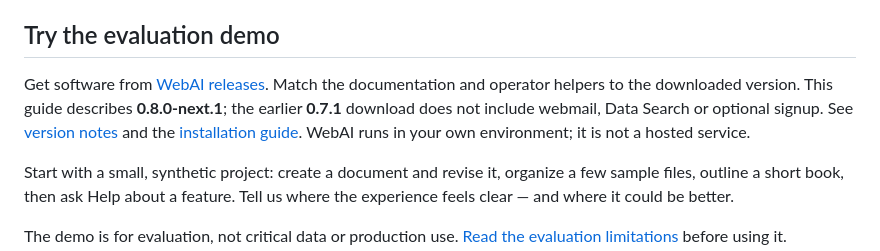
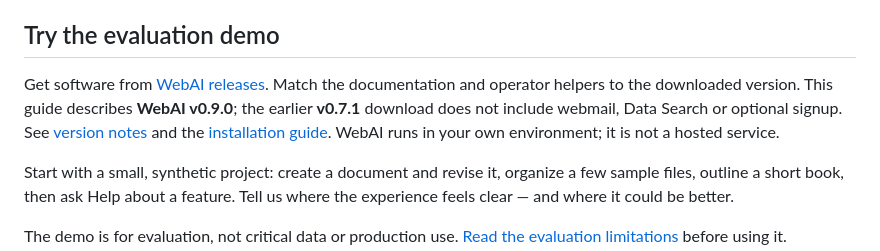
Before and after one commit to Green-Web-Land/WebAI, a Markdown page: README.md, the part around the change. Drawn GitHub-style.

```diff
--- a/README.md
+++ b/README.md
@@ -98,7 +98,7 @@ You control the installation and its surrounding environment. Protect the host,
 
 ## Try the evaluation demo
 
-Get software from [WebAI releases](https://github.com/Green-Web-Land/WebAI/releases). Match the documentation and operator helpers to the downloaded version. This guide describes **0.8.0-next.1**; the earlier **0.7.1** download does not include webmail, Data Search or optional signup. See [version notes](RELEASE-NOTES.md) and the [installation guide](INSTALLATION.md). WebAI runs in your own environment; it is not a hosted service.
+Get software from [WebAI releases](https://github.com/Green-Web-Land/WebAI/releases). Match the documentation and operator helpers to the downloaded version. This guide describes **WebAI v0.9.0**; the earlier **v0.7.1** download does not include webmail, Data Search or optional signup. See [version notes](RELEASE-NOTES.md) and the [installation guide](INSTALLATION.md). WebAI runs in your own environment; it is not a hosted service.
 
 Start with a small, synthetic project: create a document and revise it, organize a few sample files, outline a short book, then ask Help about a feature. Tell us where the experience feels clear — and where it could be better.
 
```
